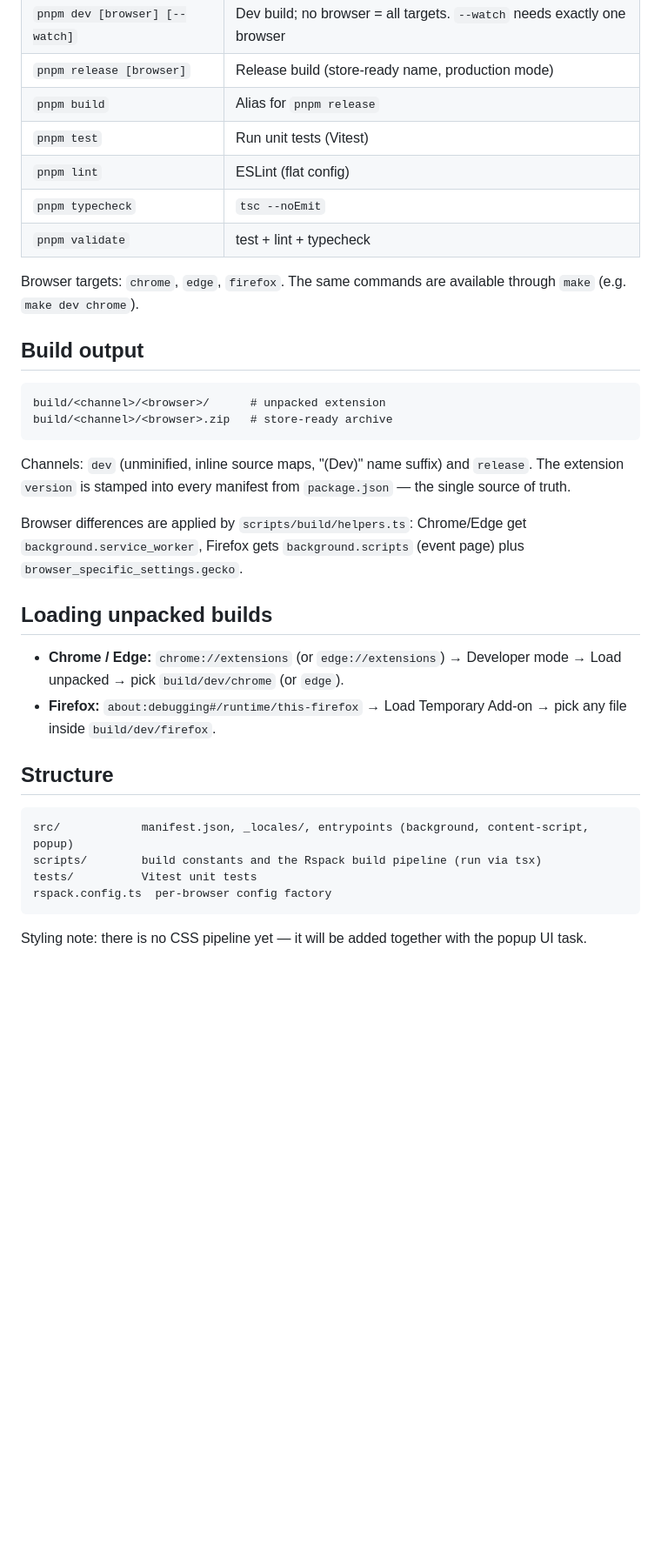
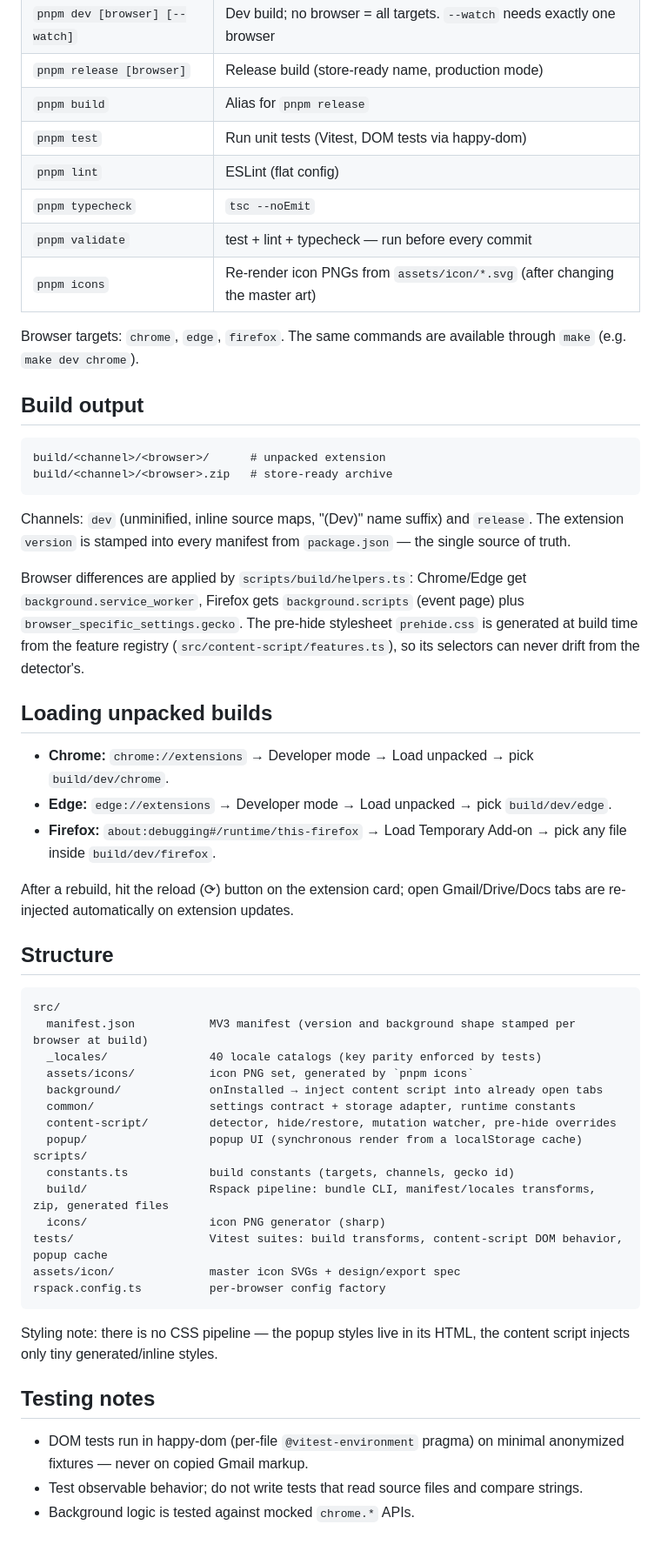
Before and after one commit to maximtop/hide-gmail-upgrade-button, a Markdown page: DEVELOPMENT.md, the part around the change. Shown at 87% size. Rendered like a GitHub page; blank space fills up the shorter version.

````diff
--- a/DEVELOPMENT.md
+++ b/DEVELOPMENT.md
@@ -13,10 +13,11 @@
 | `pnpm dev [browser] [--watch]` | Dev build; no browser = all targets. `--watch` needs exactly one browser |
 | `pnpm release [browser]` | Release build (store-ready name, production mode) |
 | `pnpm build` | Alias for `pnpm release` |
-| `pnpm test` | Run unit tests (Vitest) |
+| `pnpm test` | Run unit tests (Vitest, DOM tests via happy-dom) |
 | `pnpm lint` | ESLint (flat config) |
 | `pnpm typecheck` | `tsc --noEmit` |
-| `pnpm validate` | test + lint + typecheck |
+| `pnpm validate` | test + lint + typecheck — run before every commit |
+| `pnpm icons` | Re-render icon PNGs from `assets/icon/*.svg` (after changing the master art) |
 
 Browser targets: `chrome`, `edge`, `firefox`. The same commands are available through `make` (e.g. `make dev chrome`).
 
@@ -29,20 +30,40 @@ build/<channel>/<browser>.zip   # store-ready archive
 
 Channels: `dev` (unminified, inline source maps, "(Dev)" name suffix) and `release`. The extension `version` is stamped into every manifest from `package.json` — the single source of truth.
 
-Browser differences are applied by `scripts/build/helpers.ts`: Chrome/Edge get `background.service_worker`, Firefox gets `background.scripts` (event page) plus `browser_specific_settings.gecko`.
+Browser differences are applied by `scripts/build/helpers.ts`: Chrome/Edge get `background.service_worker`, Firefox gets `background.scripts` (event page) plus `browser_specific_settings.gecko`. The pre-hide stylesheet `prehide.css` is generated at build time from the feature registry (`src/content-script/features.ts`), so its selectors can never drift from the detector's.
 
 ## Loading unpacked builds
 
-- **Chrome / Edge:** `chrome://extensions` (or `edge://extensions`) → Developer mode → Load unpacked → pick `build/dev/chrome` (or `edge`).
+- **Chrome:** `chrome://extensions` → Developer mode → Load unpacked → pick `build/dev/chrome`.
+- **Edge:** `edge://extensions` → Developer mode → Load unpacked → pick `build/dev/edge`.
 - **Firefox:** `about:debugging#/runtime/this-firefox` → Load Temporary Add-on → pick any file inside `build/dev/firefox`.
+
+After a rebuild, hit the reload (⟳) button on the extension card; open Gmail/Drive/Docs tabs are re-injected automatically on extension updates.
 
 ## Structure
 
 ```
-src/            manifest.json, _locales/, entrypoints (background, content-script, popup)
-scripts/        build constants and the Rspack build pipeline (run via tsx)
-tests/          Vitest unit tests
-rspack.config.ts  per-browser config factory
+src/
+  manifest.json           MV3 manifest (version and background shape stamped per browser at build)
+  _locales/               40 locale catalogs (key parity enforced by tests)
+  assets/icons/           icon PNG set, generated by `pnpm icons`
+  background/             onInstalled → inject content script into already open tabs
+  common/                 settings contract + storage adapter, runtime constants
+  content-script/         detector, hide/restore, mutation watcher, pre-hide overrides
+  popup/                  popup UI (synchronous render from a localStorage cache)
+scripts/
+  constants.ts            build constants (targets, channels, gecko id)
+  build/                  Rspack pipeline: bundle CLI, manifest/locales transforms, zip, generated files
+  icons/                  icon PNG generator (sharp)
+tests/                    Vitest suites: build transforms, content-script DOM behavior, popup cache
+assets/icon/              master icon SVGs + design/export spec
+rspack.config.ts          per-browser config factory
 ```
 
-Styling note: there is no CSS pipeline yet — it will be added together with the popup UI task.
+Styling note: there is no CSS pipeline — the popup styles live in its HTML, the content script injects only tiny generated/inline styles.
+
+## Testing notes
+
+- DOM tests run in happy-dom (per-file `@vitest-environment` pragma) on minimal anonymized fixtures — never on copied Gmail markup.
+- Test observable behavior; do not write tests that read source files and compare strings.
+- Background logic is tested against mocked `chrome.*` APIs.
````
Also changed, not shown: README.md (+37 -7 lines), assets/screenshots/before-after.png (added).
